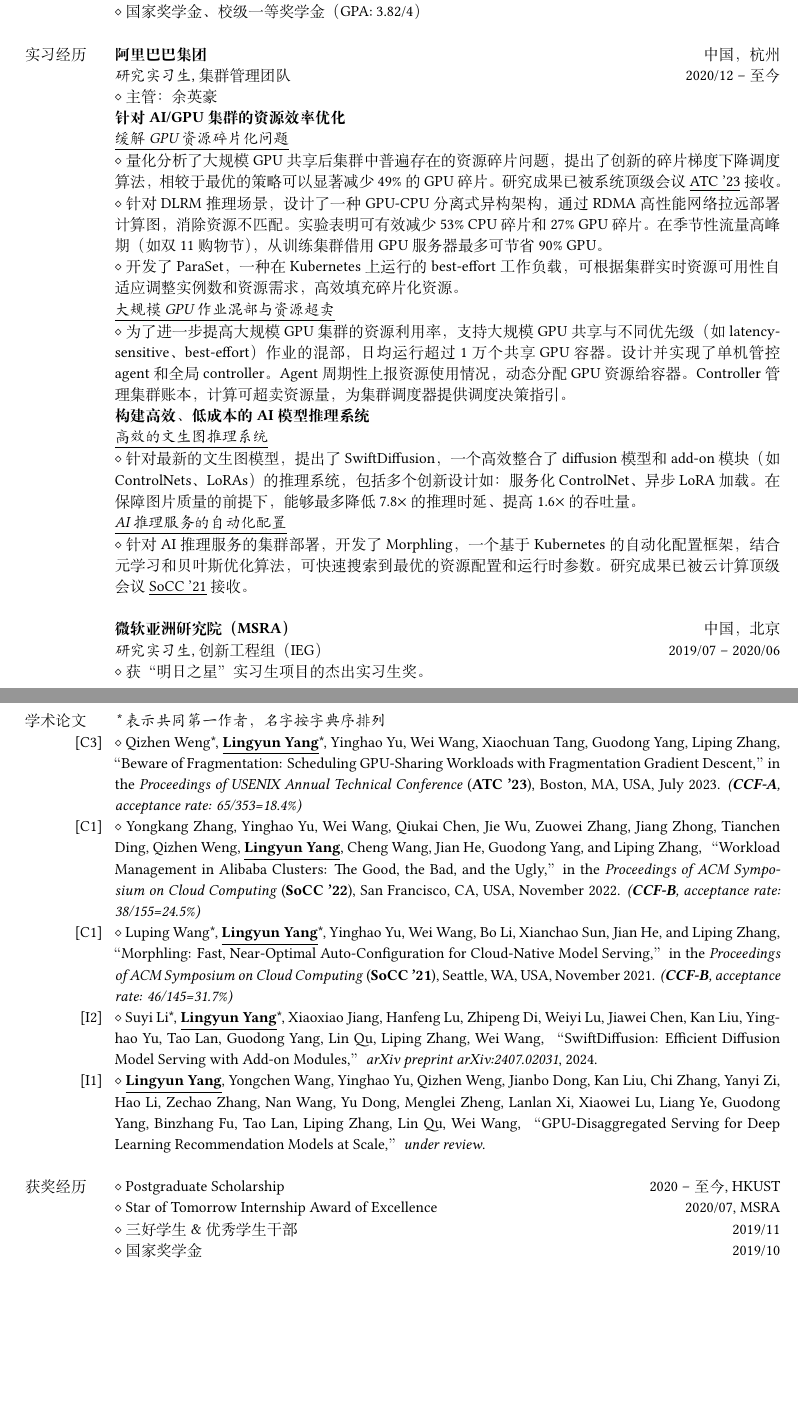
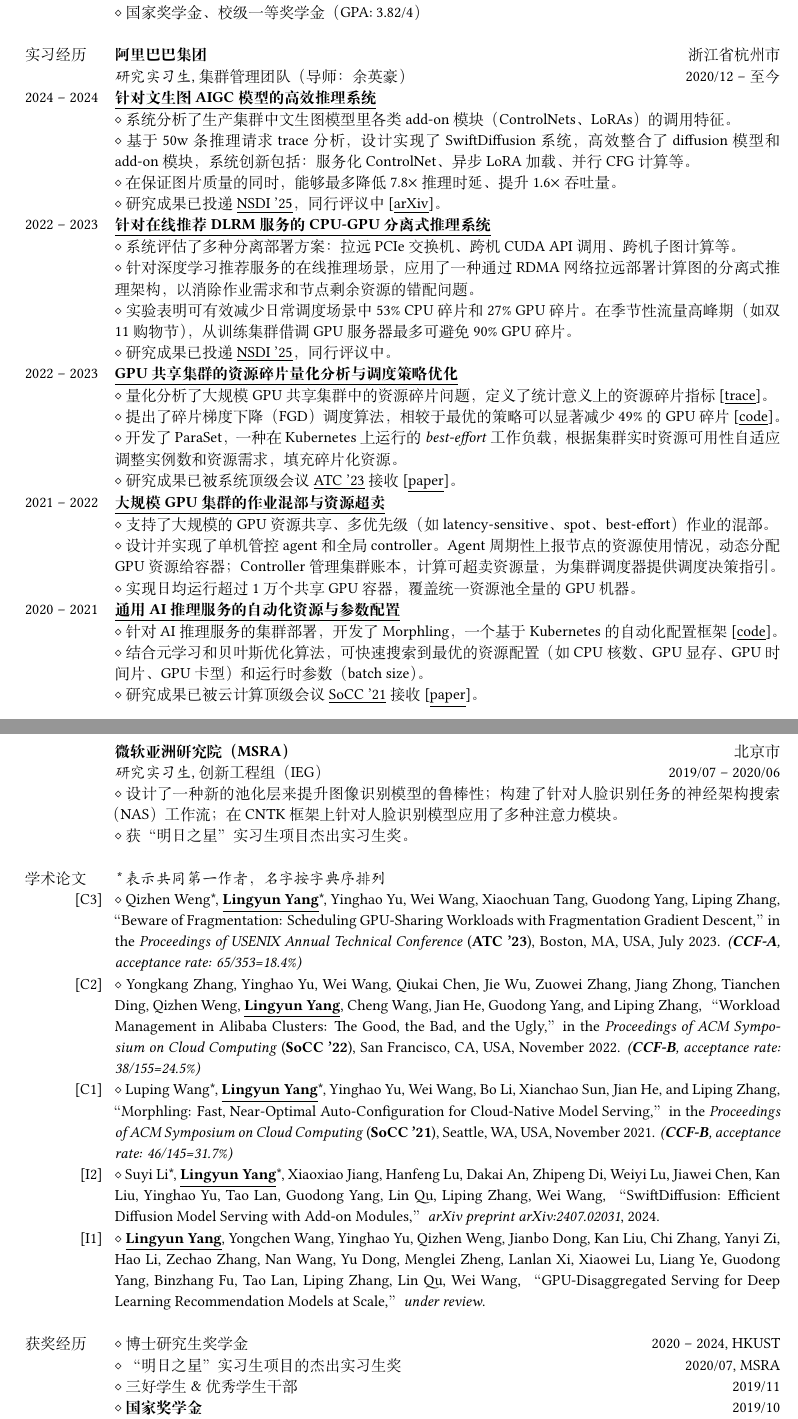
Before and after one commit to mental2008/CV, a LaTeX CV (Chinese/CV_Lingyun-zh.tex): two parts of pages 1 and 2 of 2 before the commit and two parts of pages 1 and 2 of 3 after it, joined at a grey line, cut so that both start at the same text, the shorter picture padded with empty space. Compiled offline with XeLaTeX.

Commit message:
Update Chinese/English CV

```diff
--- a/Chinese/CV_Lingyun-zh.tex
+++ b/Chinese/CV_Lingyun-zh.tex
@@ -87,77 +92,87 @@
 & \\
 
 & \textbf{华南理工大学（SCUT）}, \textit{计算机科学与工程学院} \\
-& 计算机科学与技术全英创新班，本科 \hfill 2016 -- 2020 \\
+& 计算机科学与技术全英创新班，本科 \hfill 2016/09 -- 2020/07 \\
 & $\diamond$ 国家奖学金、校级一等奖学金（GPA: 3.82/4） \\
 & \\
 
-% --- Section: Professional experience ---
+% --- Section: Professional experience --- %
+{实习经历}
+& {\textbf{阿里巴巴集团}} \hfill 浙江省杭州市 \\
+& \textit{研究实习生}, 集群管理团队（导师：余英豪） \hfill 2020/12 -- 至今 \\
 
-{实习经历}
-& {\textbf{阿里巴巴集团}} \hfill 中国，杭州 \\
-& \textit{研究实习生}, 集群管理团队 \hfill 2020/12 -- 至今 \\
-& $\diamond$ 主管：余英豪 \\
-& \textbf{针对 AI/GPU 集群的资源效率优化} \\
-% & $\diamond$ Built morphling - an auto-configuration framework for machine learning model serving on Kubernetes, with intelligent algorithms to quickly find the optimal configuration. \\
+2024 -- 2024
+& \textbf{\underline{针对文生图 AIGC 模型的高效推理系统}} \hfill \\
+    & $\diamond$ 系统分析了生产集群中文生图模型里各类 add-on 模块（ControlNets、LoRAs）的调用特征。\\
+    & $\diamond$ 基于 50w 条推理请求 trace 分析，设计实现了 SwiftDiffusion 系统，高效整合了 diffusion 模型和 add-on 模块，系统创新包括：服务化 ControlNet、异步 LoRA 加载、并行 CFG 计算等。\\
+    & $\diamond$ 在保证图片质量的同时，能够最多降低 7.8$\times$ 推理时延、提升 1.6$\times$ 吞吐量。\\
+    & $\diamond$ 研究成果已投递 \underline{NSDI '25}，同行评议中 [\href{https://arxiv.org/abs/2407.02031}{\underline{arXiv}}]。\\
 
-& \textit{\underline{缓解 GPU 资源碎片化问题}} \\
+2022 -- 2023
+& \textbf{\underline{针对在线推荐 DLRM 服务的 CPU-GPU 分离式推理系统}} \hfill \\
+    & $\diamond$ 系统评估了多种分离部署方案：拉远 PCIe 交换机、跨机 CUDA API 调用、跨机子图计算等。\\
+    & $\diamond$ 针对深度学习推荐服务的在线推理场景，应用了一种通过 RDMA 网络拉远部署计算图的分离式推理架构，以消除作业需求和节点剩余资源的错配问题。\\
+    & $\diamond$ 实验表明可有效减少日常调度场景中 53\% CPU 碎片和 27\% GPU 碎片。在季节性流量高峰期（如双 11 购物节），从训练集群借调 GPU 服务器最多可避免 90\% GPU 碎片。\\
+    & $\diamond$ 研究成果已投递 \underline{NSDI '25}，同行评议中。\\
 
-    & $\diamond$ 量化分析了大规模 GPU 共享后集群中普遍存在的资源碎片问题，提出了创新的碎片梯度下降调度算法，相较于最优的策略可以显著减少 49\% 的 GPU 碎片。研究成果已被系统顶级会议 \underline{ATC '23} 接收。 \\
+2022 -- 2023
+& \textbf{\underline{GPU 共享集群的资源碎片量化分析与调度策略优化}} \\
+    & $\diamond$ 量化分析了大规模 GPU 共享集群中的资源碎片问题，定义了统计意义上的资源碎片指标 [\href{https://github.com/alibaba/clusterdata/tree/master/cluster-trace-gpu-v2023}{\underline{trace}}]。\\
+    & $\diamond$ 提出了碎片梯度下降（FGD）调度算法，相较于最优的策略可以显著减少 49\% 的 GPU 碎片 [\href{https://github.com/hkust-adsl/kubernetes-scheduler-simulator}{\underline{code}}]。\\
+    % [\href{https://github.com/hkust-adsl/kubernetes-scheduler-simulator}{\underline{code}}]
+    % [\href{https://github.com/alibaba/clusterdata/tree/master/cluster-trace-gpu-v2023}{\underline{trace}}]
+    & $\diamond$ 开发了 ParaSet，一种在 Kubernetes 上运行的 \textit{best-effort} 工作负载，根据集群实时资源可用性自适应调整实例数和资源需求，填充碎片化资源。\\
+    & $\diamond$ 研究成果已被系统顶级会议 \underline{ATC '23} 接收 [\href{https://www.usenix.org/conference/atc23/presentation/weng}{\underline{paper}}]。\\
 
-    & $\diamond$ 针对 DLRM 推理场景，设计了一种 GPU-CPU 分离式异构架构，通过 RDMA 高性能网络拉远部署计算图，消除资源不匹配。实验表明可有效减少 53\% CPU 碎片和 27\% GPU 碎片。在季节性流量高峰期（如双 11 购物节），从训练集群借用 GPU 服务器最多可节省 90\% GPU。 \\
+2021 -- 2022
+& \textbf{\underline{大规模 GPU 集群的作业混部与资源超卖}} \hfill \\
+    & $\diamond$ 支持了大规模的 GPU 资源共享、多优先级（如 latency-sensitive、spot、best-effort）作业的混部。\\
+    & $\diamond$ 设计并实现了单机管控 agent 和全局 controller。Agent 周期性上报节点的资源使用情况，动态分配 GPU 资源给容器；Controller 管理集群账本，计算可超卖资源量，为集群调度器提供调度决策指引。\\
+    & $\diamond$ 实现日均运行超过 1 万个共享 GPU 容器，覆盖统一资源池全量的 GPU 机器。\\
 
-    & $\diamond$ 开发了 ParaSet，一种在 Kubernetes 上运行的 best-effort 工作负载，可根据集群实时资源可用性自适应调整实例数和资源需求，高效填充碎片化资源。 \\
-
-& \textit{\underline{大规模 GPU 作业混部与资源超卖}} \\
-    & $\diamond$
-    为了进一步提高大规模 GPU 集群的资源利用率，支持大规模 GPU 共享与不同优先级（如 latency-sensitive、best-effort）作业的混部，日均运行超过 1 万个共享 GPU 容器。
-    设计并实现了单机管控 agent 和全局 controller。Agent 周期性上报资源使用情况，动态分配 GPU 资源给容器。Controller 管理集群账本，计算可超卖资源量，为集群调度器提供调度决策指引。
-    \\
-
-& \textbf{构建高效、低成本的 AI 模型推理系统} \\
-
-& \textit{\underline{高效的文生图推理系统}} \\
-
-    & $\diamond$ 针对最新的文生图模型，提出了 SwiftDiffusion，一个高效整合了 diffusion 模型和 add-on 模块（如 ControlNets、LoRAs）的推理系统，包括多个创新设计如：服务化 ControlNet、异步 LoRA 加载。在保障图片质量的前提下，能够最多降低 7.8$\times$ 的推理时延、提高 1.6$\times$ 的吞吐量。 \\
-
-& \textit{\underline{AI 推理服务的自动化配置}} \\
-
-    & $\diamond$ 针对 AI 推理服务的集群部署，开发了 Morphling，一个基于 Kubernetes 的自动化配置框架，结合元学习和贝叶斯优化算法，可快速搜索到最优的资源配置和运行时参数。研究成果已被云计算顶级会议 \underline{SoCC '21} 接收。 \\
+2020 -- 2021
+& \textbf{\underline{通用 AI 推理服务的自动化资源与参数配置}} \hfill \\
+    & $\diamond$ 针对 AI 推理服务的集群部署，开发了 Morphling，一个基于 Kubernetes 的自动化配置框架 [\href{https://github.com/kubedl-io/morphling}{\underline{code}}]。\\
+    & $\diamond$ 结合元学习和贝叶斯优化算法，可快速搜索到最优的资源配置（如 CPU 核数、GPU 显存、GPU 时间片、GPU 卡型）和运行时参数（batch size）。\\
+    & $\diamond$ 研究成果已被云计算顶级会议 \underline{SoCC '21} 接收 [\href{https://dl.acm.org/doi/10.1145/3472883.3486987}{\underline{paper}}]。\\
+    % [\href{https://github.com/kubedl-io/morphling}{\underline{code}}] \\
+    % \\
 & \\
 
-& {\textbf{微软亚洲研究院（MSRA）}} \hfill 中国，北京 \\
+& {\textbf{微软亚洲研究院（MSRA）}} \hfill 北京市\\
 & \textit{研究实习生}, 创新工程组（IEG） \hfill 2019/07 -- 2020/06 \\
 % & $\diamond$ 导师：卢乐炜，李崇 \\
 % & $\diamond$ Applied multiple latest attention mechanisms to face recognition models, integrated with knowledge distillation, built in CNTK. \\
 % & $\diamond$ Built a neural architecture search pipeline for face recognition tasks. \\
 % & $\diamond$ Designed a symmetric padding pooling layer with self-attention which can be easily integrated into any model structure, achieve the state-of-the-art performance and improve the robustness to various pertubations. \\
-& $\diamond$ 获“明日之星”实习生项目的杰出实习生奖。 \\
+% & $\diamond$ 研究领域：模型鲁棒性、人脸识别、知识蒸馏等。\\
+& $\diamond$ 设计了一种新的池化层来提升图像识别模型的鲁棒性；构建了针对人脸识别任务的神经架构搜索（NAS）工作流；在 CNTK 框架上针对人脸识别模型应用了多种注意力模块。\\
+& $\diamond$ 获“明日之星”实习生项目杰出实习生奖。\\
 & \\
 
 {学术论文}
 & \textit{* 表示共同第一作者，名字按字典序排列} \\
 \hfill [C3]
 & $\diamond$ Qizhen Weng*, \textbf{\underline{Lingyun Yang}}*, Yinghao Yu, Wei Wang, Xiaochuan Tang, Guodong Yang, Liping Zhang, “Beware of Fragmentation: Scheduling GPU-Sharing Workloads with Fragmentation Gradient Descent,” in the \textit{Proceedings of USENIX Annual Technical Conference} (\textbf{ATC '23}), Boston, MA, USA, July 2023. \textit{(\textbf{CCF-A}, acceptance rate: 65/353=18.4\%)} \\
-\hfill [C1]
+\hfill [C2]
 & $\diamond$ Yongkang Zhang, Yinghao Yu, Wei Wang, Qiukai Chen, Jie Wu, Zuowei Zhang, Jiang Zhong, Tianchen Ding, Qizhen Weng, \textbf{\underline{Lingyun Yang}}, Cheng Wang, Jian He, Guodong Yang, and Liping Zhang, “Workload Management in Alibaba Clusters: The Good, the Bad, and the Ugly,” in the \textit{Proceedings of ACM Symposium on Cloud Computing} (\textbf{SoCC '22}), San Francisco, CA, USA, November 2022. \textit{(\textbf{CCF-B}, acceptance rate: 38/155=24.5\%)} \\
 \hfill [C1]
 & $\diamond$ Luping Wang*, \textbf{\underline{Lingyun Yang}}*, Yinghao Yu, Wei Wang, Bo Li, Xianchao Sun, Jian He, and Liping Zhang, “Morphling: Fast, Near-Optimal Auto-Configuration for Cloud-Native Model Serving,” in the \textit{Proceedings of ACM Symposium on Cloud Computing} (\textbf{SoCC '21}), Seattle, WA, USA, November 2021. \textit{(\textbf{CCF-B}, acceptance rate: 46/145=31.7\%)} \\
 \hfill [I2]
-& $\diamond$ Suyi Li*, \textbf{\underline{Lingyun Yang}}*, Xiaoxiao Jiang, Hanfeng Lu, Zhipeng Di, Weiyi Lu, Jiawei Chen, Kan Liu, Yinghao Yu, Tao Lan, Guodong Yang, Lin Qu, Liping Zhang, Wei Wang, “SwiftDiffusion: Efficient Diffusion Model Serving with Add-on Modules,” \textit{arXiv preprint arXiv:2407.02031}, 2024. \\
+& $\diamond$ Suyi Li*, \textbf{\underline{Lingyun Yang}}*, Xiaoxiao Jiang, Hanfeng Lu, Dakai An, Zhipeng Di, Weiyi Lu, Jiawei Chen, Kan Liu, Yinghao Yu, Tao Lan, Guodong Yang, Lin Qu, Liping Zhang, Wei Wang, “SwiftDiffusion: Efficient Diffusion Model Serving with Add-on Modules,” \textit{arXiv preprint arXiv:2407.02031}, 2024. \\
 \hfill [I1]
 & $\diamond$ \textbf{\underline{Lingyun Yang}}, Yongchen Wang, Yinghao Yu, Qizhen Weng, Jianbo Dong, Kan Liu, Chi Zhang, Yanyi Zi, Hao Li, Zechao Zhang, Nan Wang, Yu Dong, Menglei Zheng, Lanlan Xi, Xiaowei Lu, Liang Ye, Guodong Yang, Binzhang Fu, Tao Lan, Liping Zhang, Lin Qu, Wei Wang, “GPU-Disaggregated Serving for Deep Learning Recommendation Models at Scale,” \textit{under review}. \\
 & \\
 
 % --- Section: Awards, scholarships, etc. --- %
-% --- Note: section title is spread over two lines --- %
 {获奖经历}
-& $\diamond$ Postgraduate Scholarship \hfill 2020 -- 至今, HKUST \\
+& $\diamond$ 博士研究生奖学金 \hfill 2020 -- 2024, HKUST \\
 
-& $\diamond$ Star of Tomorrow Internship Award of Excellence \hfill 2020/07, MSRA \\
+& $\diamond$ “明日之星”实习生项目的杰出实习生奖 \hfill 2020/07, MSRA \\
 
 & $\diamond$ 三好学生 \& 优秀学生干部 \hfill 2019/11 \\
 
-& $\diamond$ 国家奖学金 \hfill 2019/10 \\
+& $\diamond$ \textbf{国家奖学金} \hfill 2019/10 \\
 
 & $\diamond$ 银奖，2019 年 ICPC 中国西安程序设计竞赛（全国邀请赛） \hfill 2019/05 \\
 
```
Also changed, not shown: English/CV_Lingyun.tex (+49 -40 lines), Chinese/CV_Lingyun-zh.pdf, English/CV_Lingyun.pdf, Chinese/CV_Lingyun-zh.tex (75 more changed lines).
